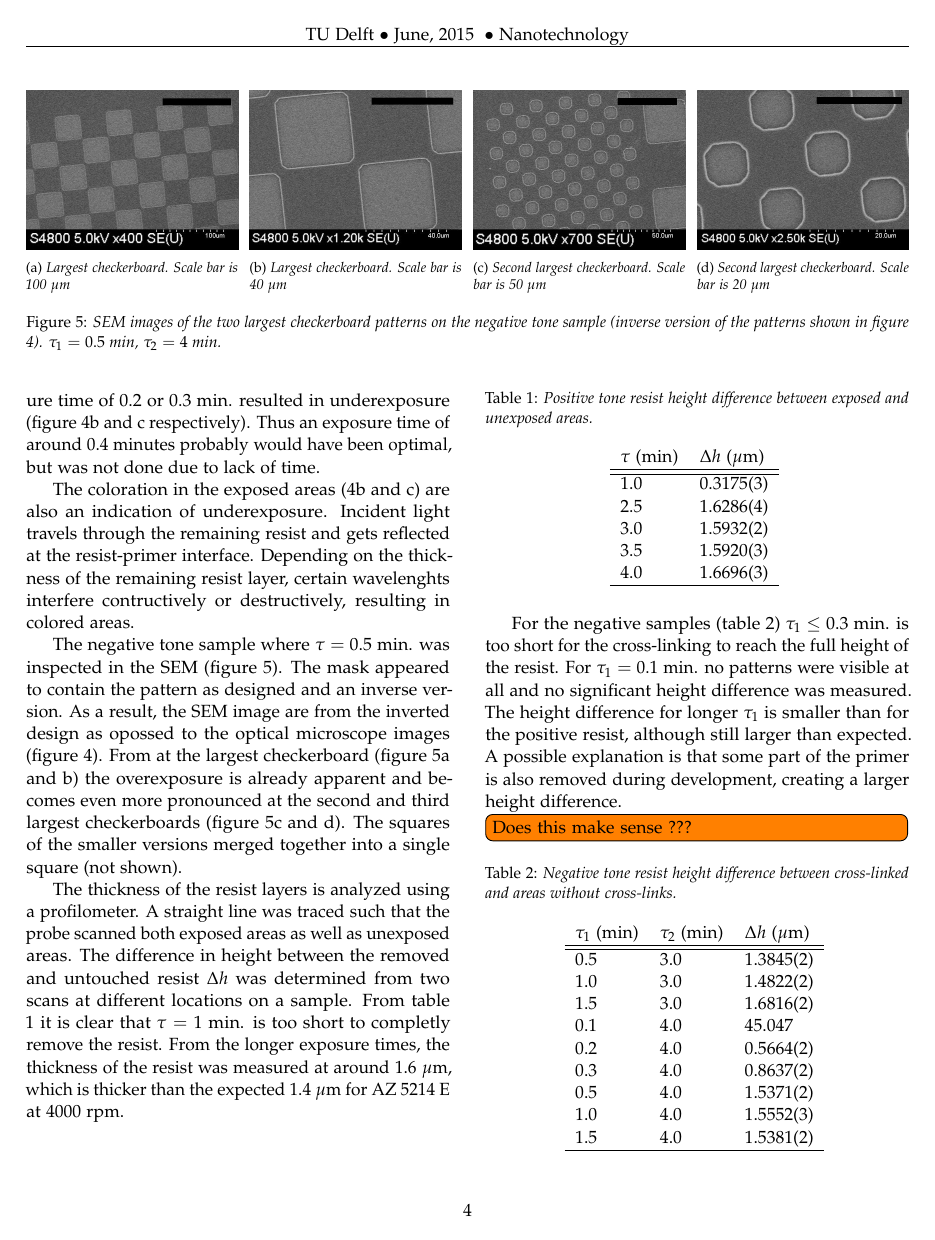
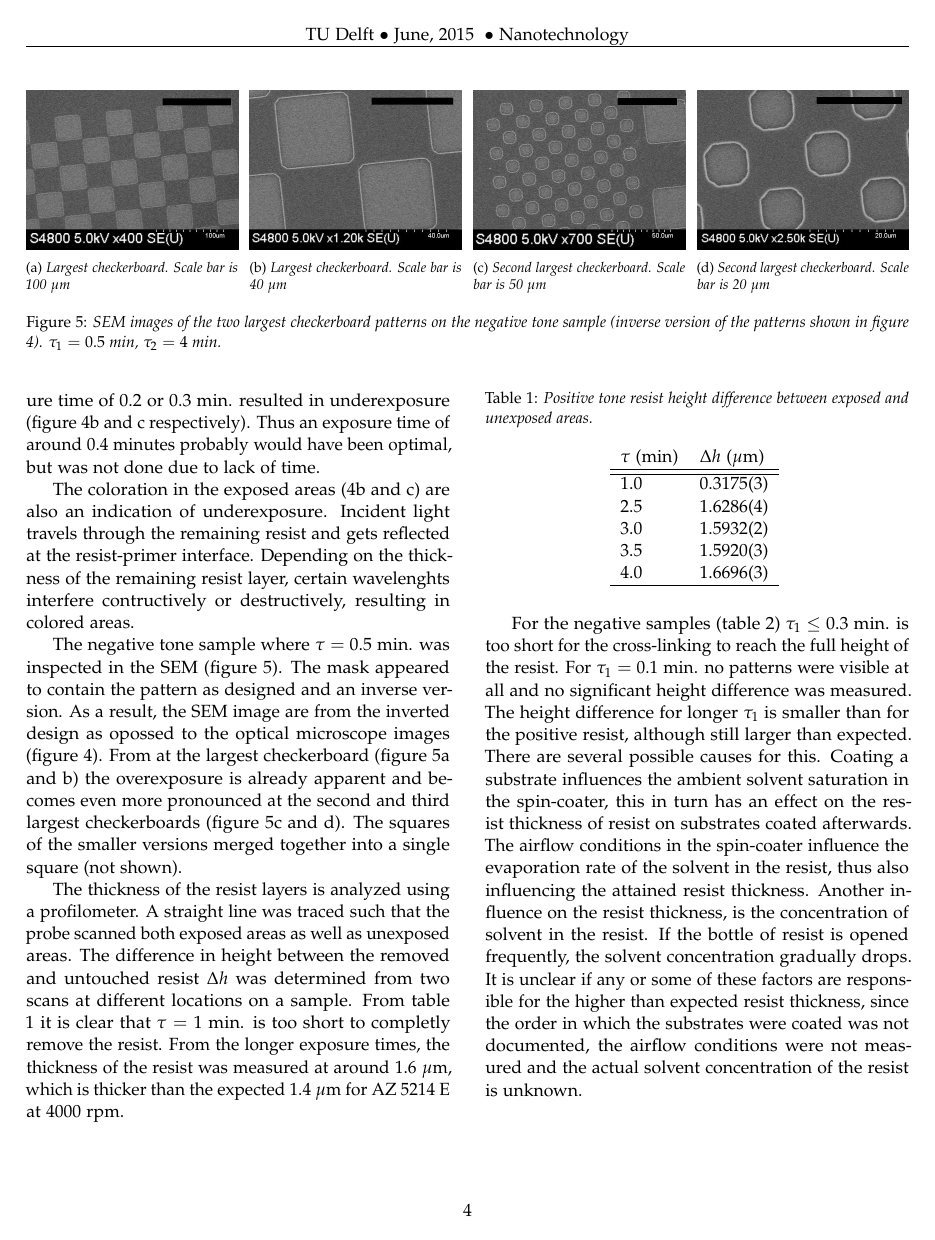
Before and after one commit to danielbouman/nanotechnology-lab-report, a LaTeX paper (main.tex, which reads results.tex): page 4 of 8. Compiled offline with pdfLaTeX.

Commit message:
added piece about resist thickness

```diff
--- a/results.tex
+++ b/results.tex
@@ -117,7 +117,7 @@ The thickness of the resist layers is analyzed using a profilometer. A straight
         \hline
     \end{tabular}
     \label{tab:pos_profile}
-\end{table} For the negative samples (table \ref{tab:neg_profile}) $\tau_1 \leq 0.3$~min. is too short for the cross-linking to reach the full height of the resist. For $\tau_1 = 0.1$~min. no patterns were visible at all and no significant height difference was measured. The height difference for longer $\tau_1$ is smaller than for the positive resist, although still larger than expected. A possible explanation is that some part of the primer is also removed during development, creating a larger height difference. \todo[inline]{Does this make sense ???}
+\end{table} For the negative samples (table \ref{tab:neg_profile}) $\tau_1 \leq 0.3$~min. is too short for the cross-linking to reach the full height of the resist. For $\tau_1 = 0.1$~min. no patterns were visible at all and no significant height difference was measured. The height difference for longer $\tau_1$ is smaller than for the positive resist, although still larger than expected. There are several possible causes for this. Coating a substrate influences the ambient solvent saturation in the spin-coater, this in turn has an effect on the resist thickness of resist on substrates coated afterwards. The airflow conditions in the spin-coater influence the evaporation rate of the solvent in the resist, thus also influencing the attained resist thickness. Another influence on the resist thickness, is the concentration of solvent in the resist. If the bottle of resist is opened frequently, the solvent concentration gradually drops. It is unclear if any or some of these factors are responsible for the higher than expected resist thickness, since the order in which the substrates were coated was not documented, the airflow conditions were not measured and the actual solvent concentration of the resist is unknown.
 \begin{table}[H]
     \centering
     \caption{Negative tone resist height difference between cross-linked and areas without cross-links.}
```
Also changed, not shown: procedure.tex (+1 -1 lines), 1 other file.
